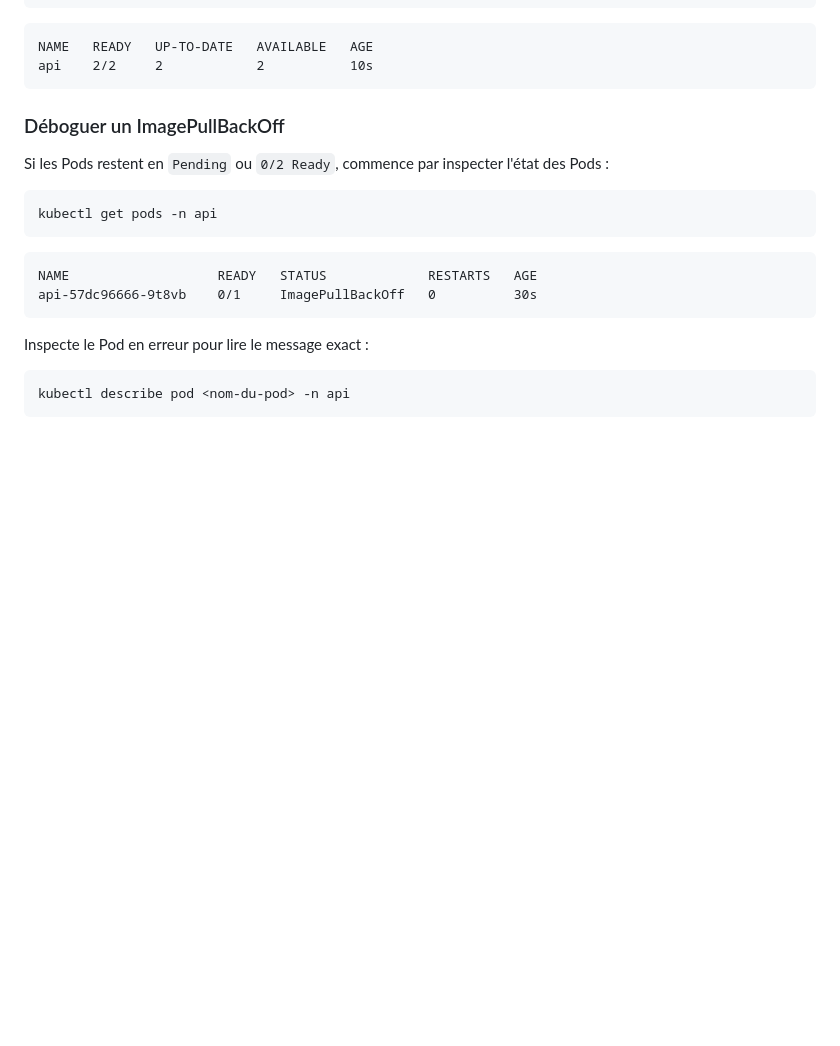
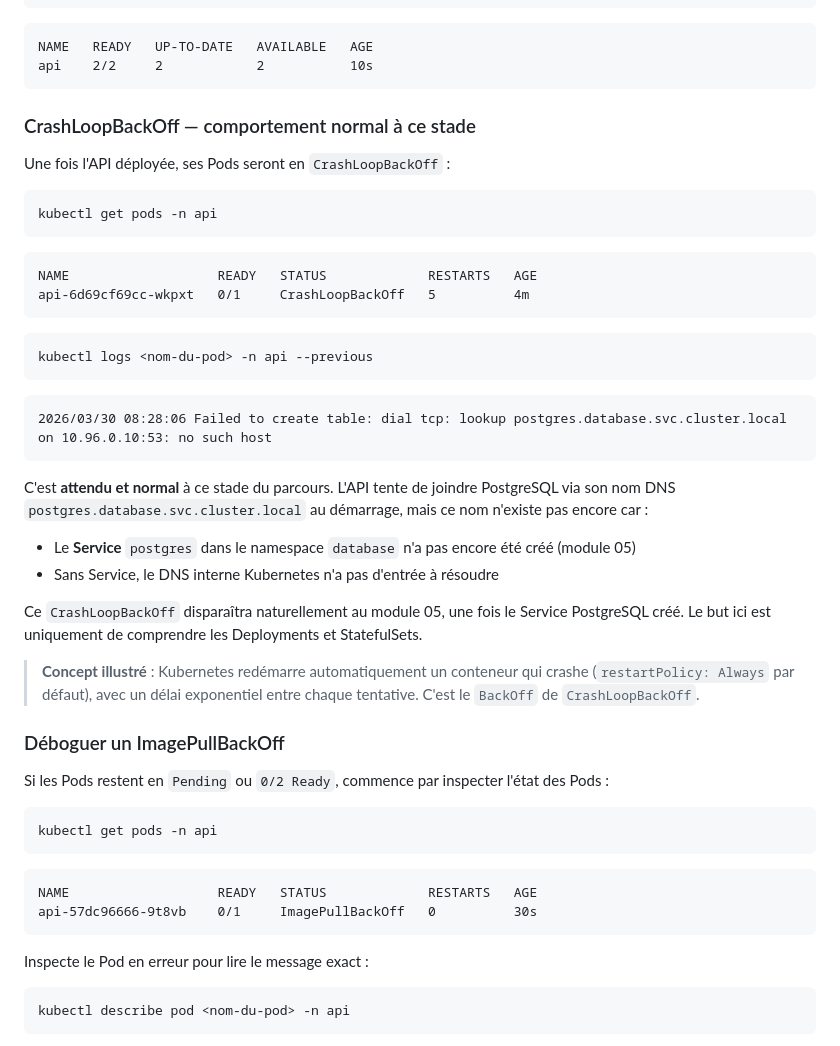
Before and after one commit to SimonJaricot/k8s-tuto, a Markdown page: 03-workloads/README.md, the part around the change. Rendered like a GitHub page; blank space fills up the shorter version.

Commit message:
docs(03-workloads): explain CrashLoopBackOff is expected before module 05 Service

````diff
--- a/03-workloads/README.md
+++ b/03-workloads/README.md
@@ -77,6 +77,36 @@ kubectl get deployment -n api
 NAME   READY   UP-TO-DATE   AVAILABLE   AGE
 api    2/2     2            2           10s
 ```
+
+### CrashLoopBackOff — comportement normal à ce stade
+
+Une fois l'API déployée, ses Pods seront en `CrashLoopBackOff` :
+
+```bash
+kubectl get pods -n api
+```
+
+```
+NAME                   READY   STATUS             RESTARTS   AGE
+api-6d69cf69cc-wkpxt   0/1     CrashLoopBackOff   5          4m
+```
+
+```bash
+kubectl logs <nom-du-pod> -n api --previous
+```
+
+```
+2026/03/30 08:28:06 Failed to create table: dial tcp: lookup postgres.database.svc.cluster.local on 10.96.0.10:53: no such host
+```
+
+C'est **attendu et normal** à ce stade du parcours. L'API tente de joindre PostgreSQL via son nom DNS `postgres.database.svc.cluster.local` au démarrage, mais ce nom n'existe pas encore car :
+
+- Le **Service** `postgres` dans le namespace `database` n'a pas encore été créé (module 05)
+- Sans Service, le DNS interne Kubernetes n'a pas d'entrée à résoudre
+
+Ce `CrashLoopBackOff` disparaîtra naturellement au module 05, une fois le Service PostgreSQL créé. Le but ici est uniquement de comprendre les Deployments et StatefulSets.
+
+> **Concept illustré** : Kubernetes redémarre automatiquement un conteneur qui crashe (`restartPolicy: Always` par défaut), avec un délai exponentiel entre chaque tentative. C'est le `BackOff` de `CrashLoopBackOff`.
 
 ### Déboguer un ImagePullBackOff
 
````
